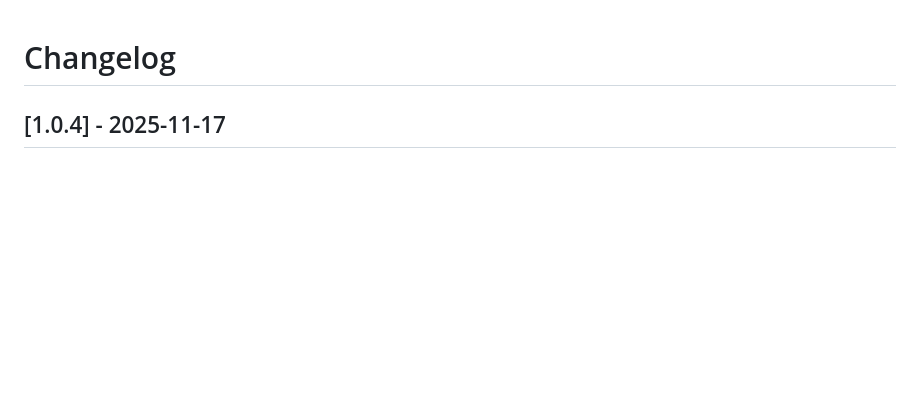
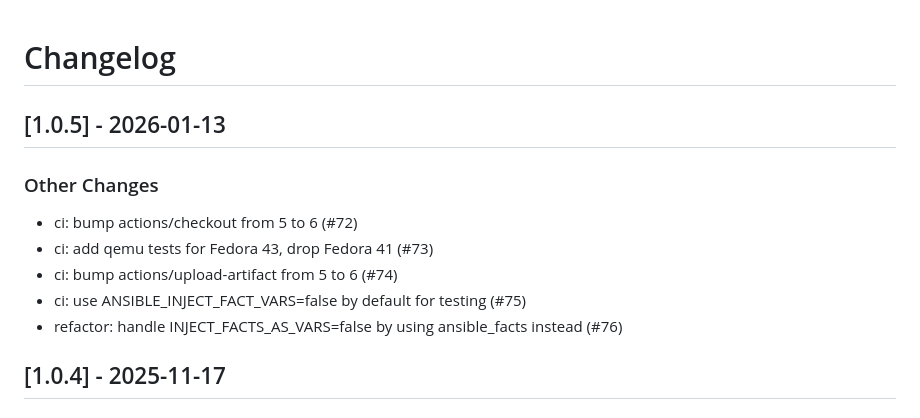
Before and after one commit to linux-system-roles/gfs2, a Markdown page: CHANGELOG.md, the part around the change. Drawn GitHub-style; blank space fills up the shorter version.

Commit message:
docs(changelog): version 1.0.5 [citest skip]
Update changelog and .README.html for version 1.0.5

Signed-off-by: Rich Megginson <rmeggins@redhat.com>

```diff
--- a/CHANGELOG.md
+++ b/CHANGELOG.md
@@ -1,5 +1,16 @@
 Changelog
 =========
+
+[1.0.5] - 2026-01-13
+--------------------
+
+### Other Changes
+
+- ci: bump actions/checkout from 5 to 6 (#72)
+- ci: add qemu tests for Fedora 43, drop Fedora 41 (#73)
+- ci: bump actions/upload-artifact from 5 to 6 (#74)
+- ci: use ANSIBLE_INJECT_FACT_VARS=false by default for testing (#75)
+- refactor: handle INJECT_FACTS_AS_VARS=false by using ansible_facts instead (#76)
 
 [1.0.4] - 2025-11-17
 --------------------
```
